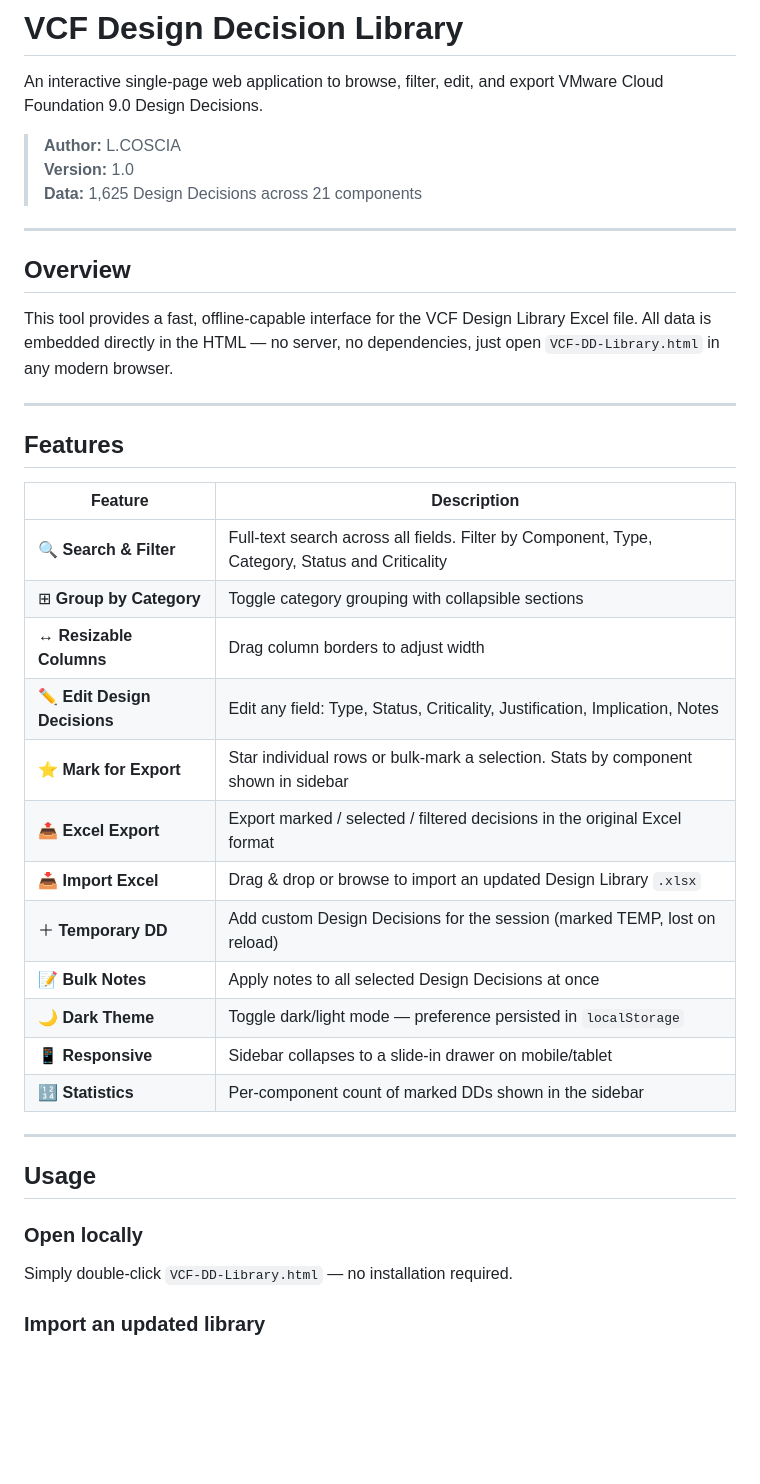
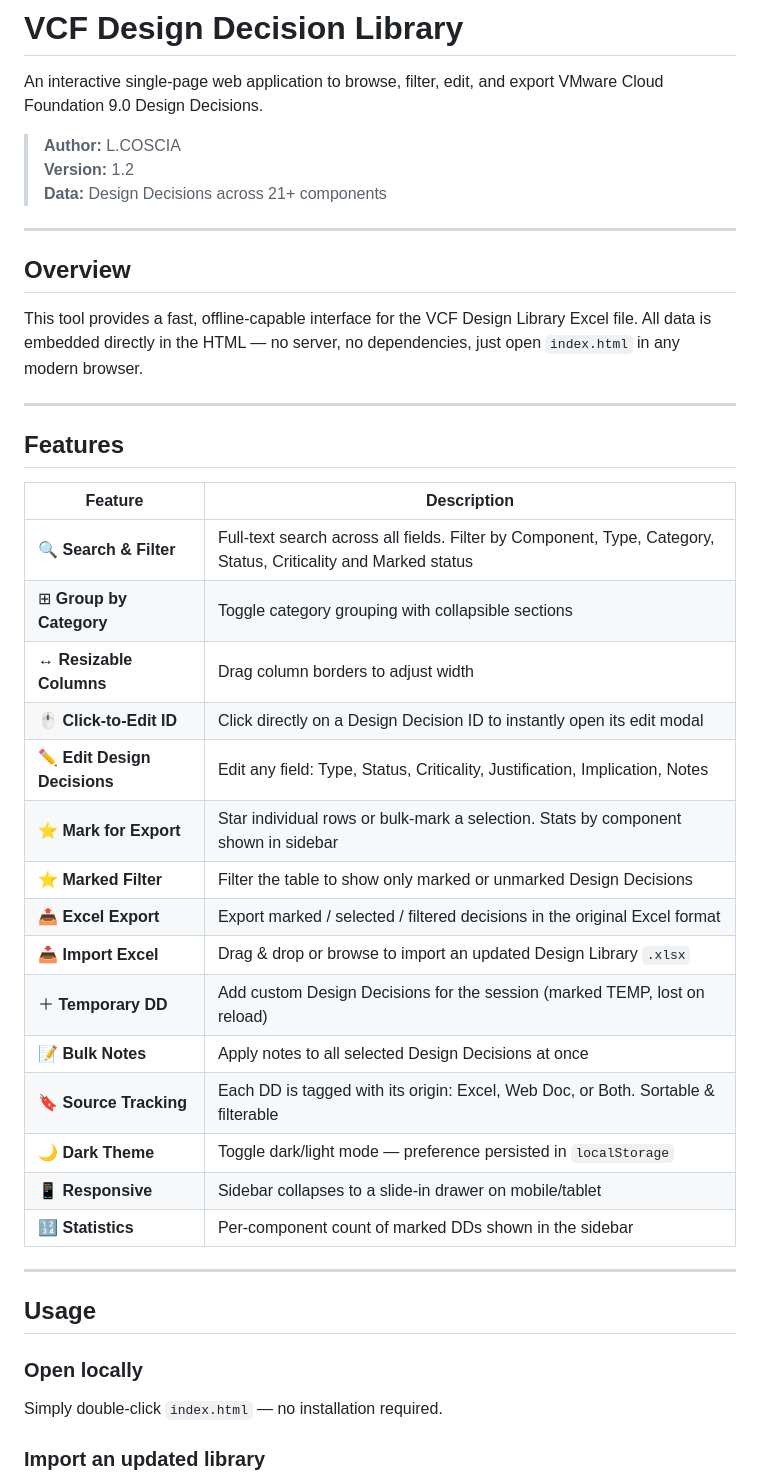
Before and after one commit to lcoscia/vcf-dd-library, a Markdown page: README.md, the part around one of its changes. Drawn GitHub-style; blank space fills up the shorter version.

```diff
--- a/README.md
+++ b/README.md
@@ -3,14 +3,14 @@
 An interactive single-page web application to browse, filter, edit, and export VMware Cloud Foundation 9.0 Design Decisions.
 
 > **Author:** L.COSCIA
-> **Version:** 1.0
-> **Data:** 1,625 Design Decisions across 21 components
+> **Version:** 1.2
+> **Data:** Design Decisions across 21+ components
 
 ---
 
 ## Overview
 
-This tool provides a fast, offline-capable interface for the VCF Design Library Excel file. All data is embedded directly in the HTML — no server, no dependencies, just open `VCF-DD-Library.html` in any modern browser.
+This tool provides a fast, offline-capable interface for the VCF Design Library Excel file. All data is embedded directly in the HTML — no server, no dependencies, just open `index.html` in any modern browser.
 
 ---
 
@@ -18,15 +18,18 @@ This tool provides a fast, offline-capable interface for the VCF Design Library
 
 | Feature | Description |
 |---|---|
-| 🔍 **Search & Filter** | Full-text search across all fields. Filter by Component, Type, Category, Status and Criticality |
+| 🔍 **Search & Filter** | Full-text search across all fields. Filter by Component, Type, Category, Status, Criticality and Marked status |
 | ⊞ **Group by Category** | Toggle category grouping with collapsible sections |
 | ↔ **Resizable Columns** | Drag column borders to adjust width |
+| 🖱️ **Click-to-Edit ID** | Click directly on a Design Decision ID to instantly open its edit modal |
 | ✏️ **Edit Design Decisions** | Edit any field: Type, Status, Criticality, Justification, Implication, Notes |
 | ⭐ **Mark for Export** | Star individual rows or bulk-mark a selection. Stats by component shown in sidebar |
+| ⭐ **Marked Filter** | Filter the table to show only marked or unmarked Design Decisions |
 | 📤 **Excel Export** | Export marked / selected / filtered decisions in the original Excel format |
 | 📥 **Import Excel** | Drag & drop or browse to import an updated Design Library `.xlsx` |
 | ＋ **Temporary DD** | Add custom Design Decisions for the session (marked TEMP, lost on reload) |
 | 📝 **Bulk Notes** | Apply notes to all selected Design Decisions at once |
+| 🔖 **Source Tracking** | Each DD is tagged with its origin: Excel, Web Doc, or Both. Sortable & filterable |
 | 🌙 **Dark Theme** | Toggle dark/light mode — preference persisted in `localStorage` |
 | 📱 **Responsive** | Sidebar collapses to a slide-in drawer on mobile/tablet |
 | 🔢 **Statistics** | Per-component count of marked DDs shown in the sidebar |
@@ -36,7 +39,7 @@ This tool provides a fast, offline-capable interface for the VCF Design Library
 ## Usage
 
 ### Open locally
-Simply double-click `VCF-DD-Library.html` — no installation required.
+Simply double-click `index.html` — no installation required.
 
 ### Import an updated library
 Click **Import Excel** in the header and select a `.xlsx` file with the same structure as the original VCF Design Library.
```
Also changed, not shown: other parts of README.md (+23 -2 lines).
